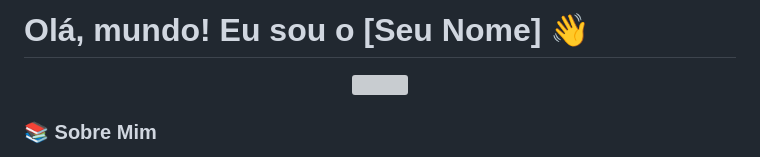
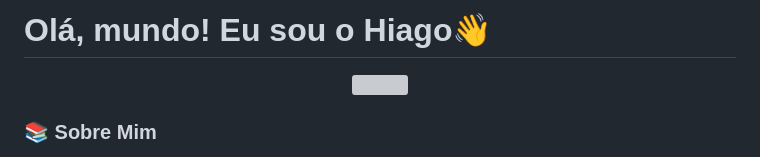
Before and after one commit to hab2-cloud/hab2-cloud, a Markdown page: README.md, the part around the change. GitHub-like rendering; grey boxes are pictures that could not be loaded.

```diff
--- a/README.md
+++ b/README.md
@@ -1,4 +1,4 @@
-# Olá, mundo! Eu sou o [Seu Nome] 👋
+# Olá, mundo! Eu sou o Hiago👋
 
 <div align="center">
   <img src="https://capsule-render.vercel.app/type=waving&color=auto&height=200&section=header&text=Estudante%20Full-Stack&fontSize=40&animation=fadeIn" width="100%" />
```
